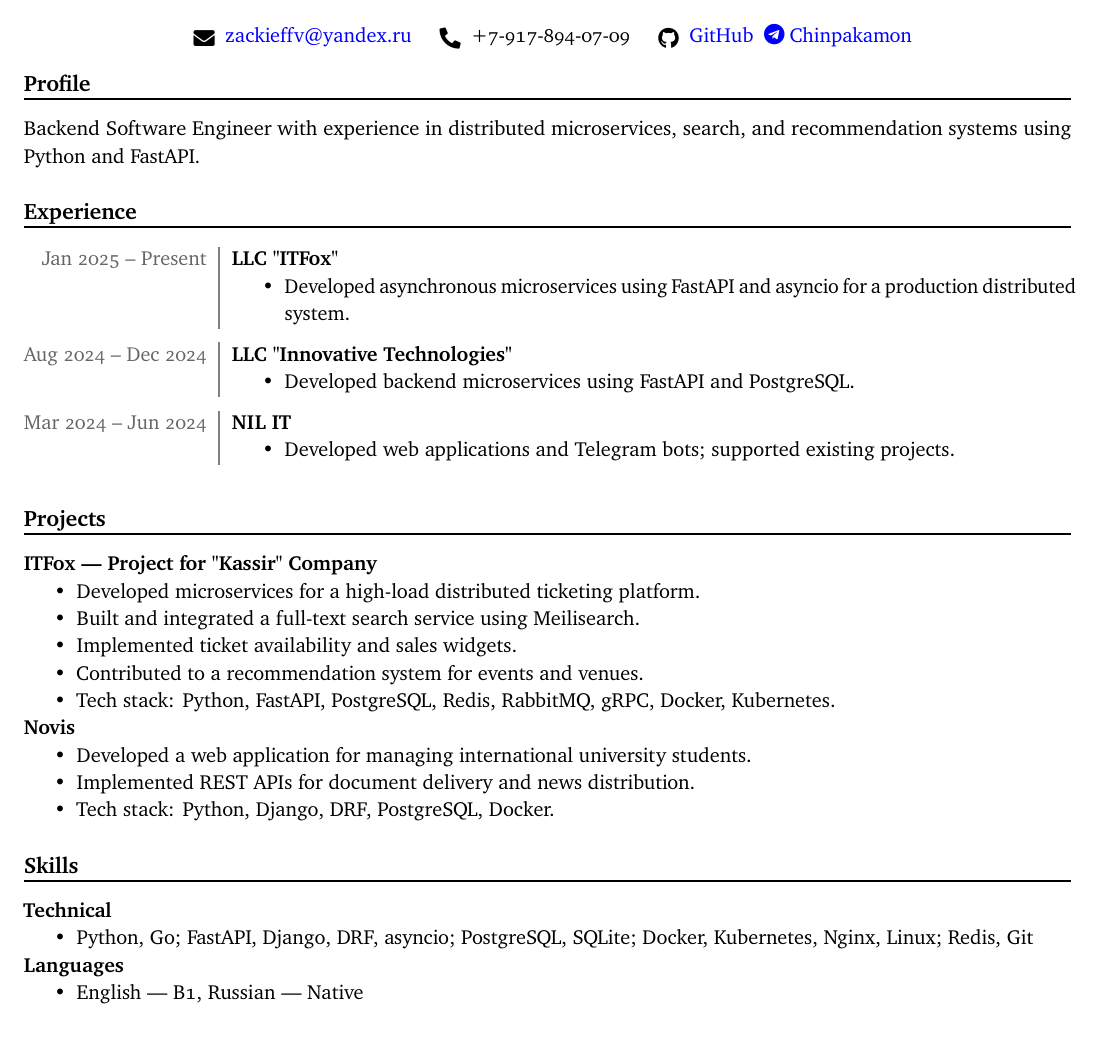
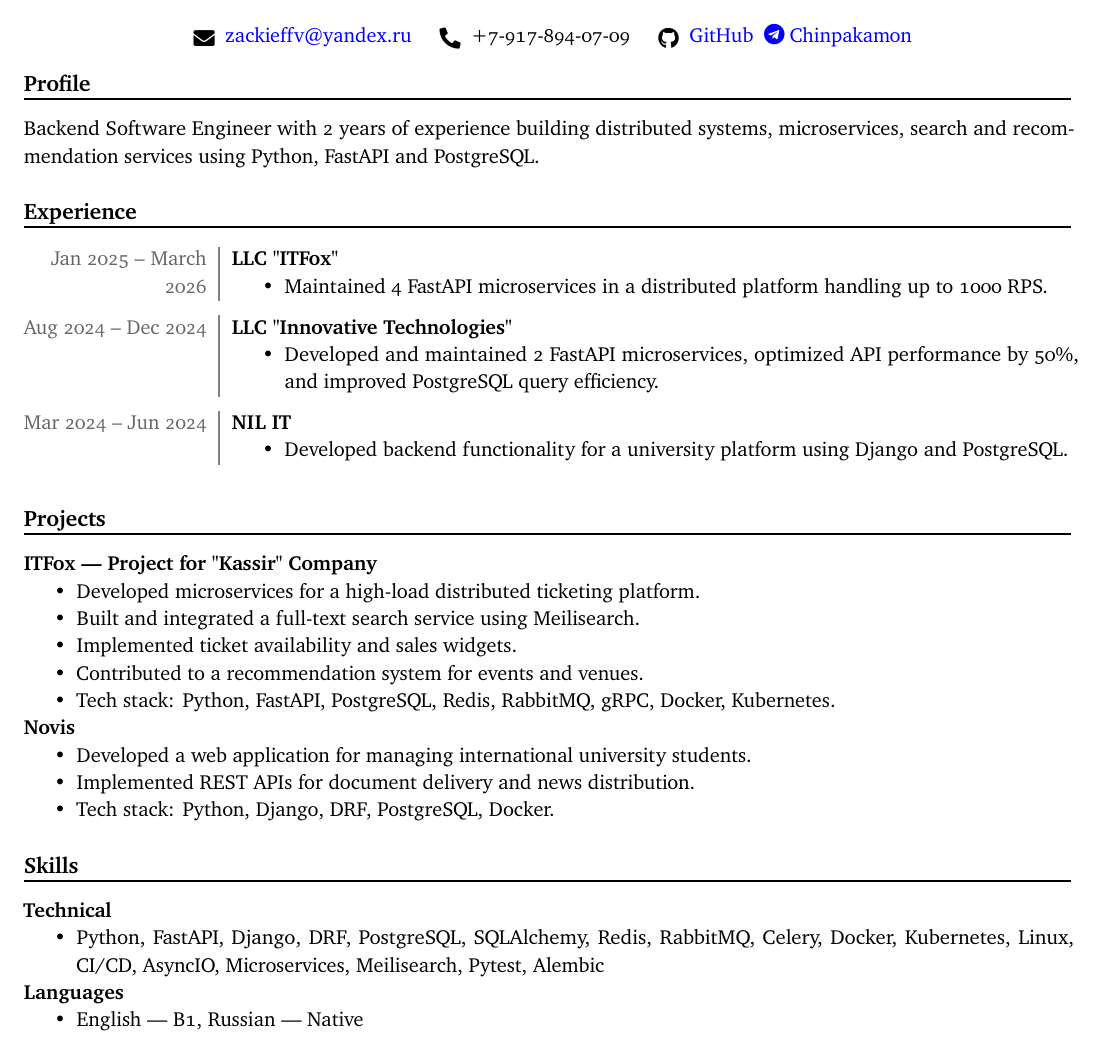
Before and after one commit to Chinpakamon/Resume, a LaTeX CV (Resume_Code/resume.tex): part of the page, cut so that both start at the same text. Compiled offline with pdfLaTeX.

Commit message:
feat(main): update resume

```diff
--- a/Resume_Code/resume.tex
+++ b/Resume_Code/resume.tex
@@ -20,16 +20,16 @@
 
 % -------- PROFILE --------
 \section{Profile}
-Backend Software Engineer with experience in distributed microservices, search, and recommendation systems using Python and FastAPI.
+Backend Software Engineer with 2 years of experience building distributed systems, microservices, search and recommendation services using Python, FastAPI and PostgreSQL.
 
 % -------- EXPERIENCE --------
 \section{Experience}
 
 \begin{datetabular}{9em}
-\dateentry{Jan 2025 -- Present}{
+\dateentry{Jan 2025 -- March 2026}{
 \textbf{LLC "ITFox"}
 \begin{itemize}
-    \item Developed asynchronous microservices using FastAPI and asyncio for a production distributed system.
+    \item Maintained 4 FastAPI microservices in a distributed platform handling up to 1000 RPS.
 \end{itemize}
 }
 \end{datetabular}
@@ -38,7 +38,7 @@
 \dateentry{Aug 2024 -- Dec 2024}{
 \textbf{LLC "Innovative Technologies"}
 \begin{itemize}
-    \item Developed backend microservices using FastAPI and PostgreSQL.
+    \item Developed and maintained 2 FastAPI microservices, optimized API performance by 50\%, and improved PostgreSQL query efficiency.
 \end{itemize}
 }
 \end{datetabular}
@@ -47,7 +47,7 @@
 \dateentry{Mar 2024 -- Jun 2024}{
 \textbf{NIL IT}
 \begin{itemize}
-    \item Developed web applications and Telegram bots; supported existing projects.
+    \item Developed backend functionality for a university platform using Django and PostgreSQL.
 \end{itemize}
 }
 \end{datetabular}
@@ -76,7 +76,7 @@
 
 \textbf{Technical}
 \begin{itemize}
-    \item Python, Go; FastAPI, Django, DRF, asyncio; PostgreSQL, SQLite; Docker, Kubernetes, Nginx, Linux; Redis, Git
+    \item Python, FastAPI, Django, DRF, PostgreSQL, SQLAlchemy, Redis, RabbitMQ, Celery, Docker, Kubernetes, Linux, CI/CD, AsyncIO, Microservices, Meilisearch, Pytest, Alembic
 \end{itemize}
 
 \textbf{Languages}
```
